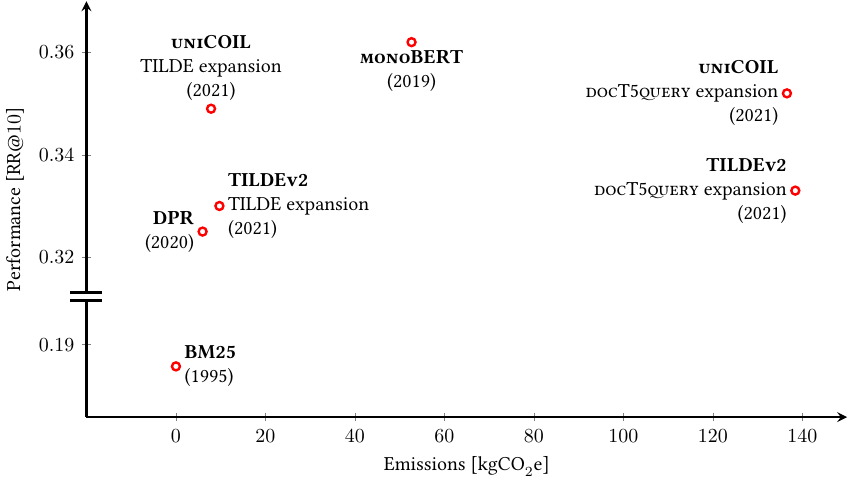
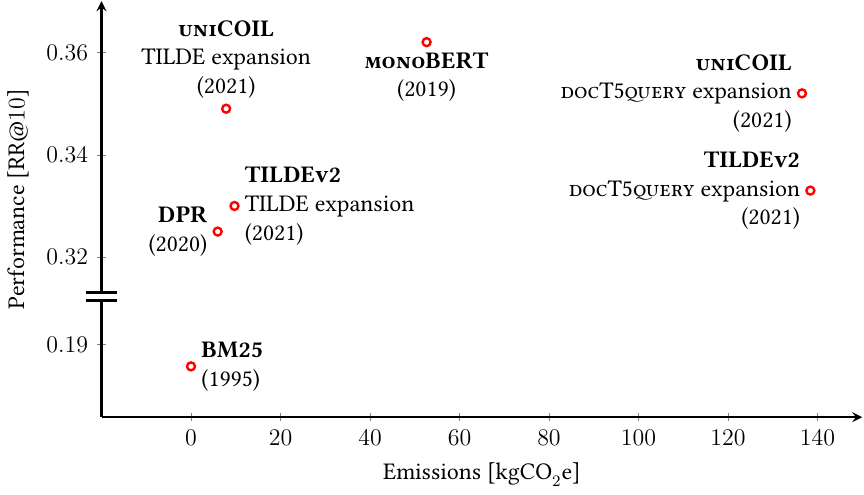
Before and after one commit to mrjleo/slides, a LaTeX figure (phd/img/__latex_emissions.tex, which reads phd/img/common.tex): the whole page. Compiled offline with pdfLaTeX.

Commit message:
increase latex font size

```diff
--- a/phd/img/common.tex
+++ b/phd/img/common.tex
@@ -5,10 +5,18 @@
 \usepackage{xcolor}
 \usepackage{siunitx}
 \usepackage{marvosym}
+\usepackage{amsmath}
+\usepackage{mathtools}
 
 % fonts
 \usepackage{libertine}
 \usepackage{inconsolata}
+\usepackage{fontsize}
+
+\changefontsize{12pt}
+
+% layout
+\newcommand{\hide}[1]{\textcolor{gray}{#1}}
 
 % pgf, tikz
 \pgfplotsset{compat=1.15}
@@ -36,6 +44,22 @@
 \colorlet{plotColor2*}{plotColor2!40}
 \colorlet{plotColor3*}{plotColor3!40}
 \colorlet{plotColor4*}{plotColor4!40}
+
+% tikz styles
+\tikzset{
+    fignode/.style={
+            outer sep=0.25em,
+        }
+}
+
+\tikzset{
+    framedfignode/.style={
+            outer sep=0.25em,
+            inner sep=0.5em,
+            rounded corners,
+            draw,
+        }
+}
 
 % LLM
 \newcommand{\bert}{\textsc{BERT}}
```
